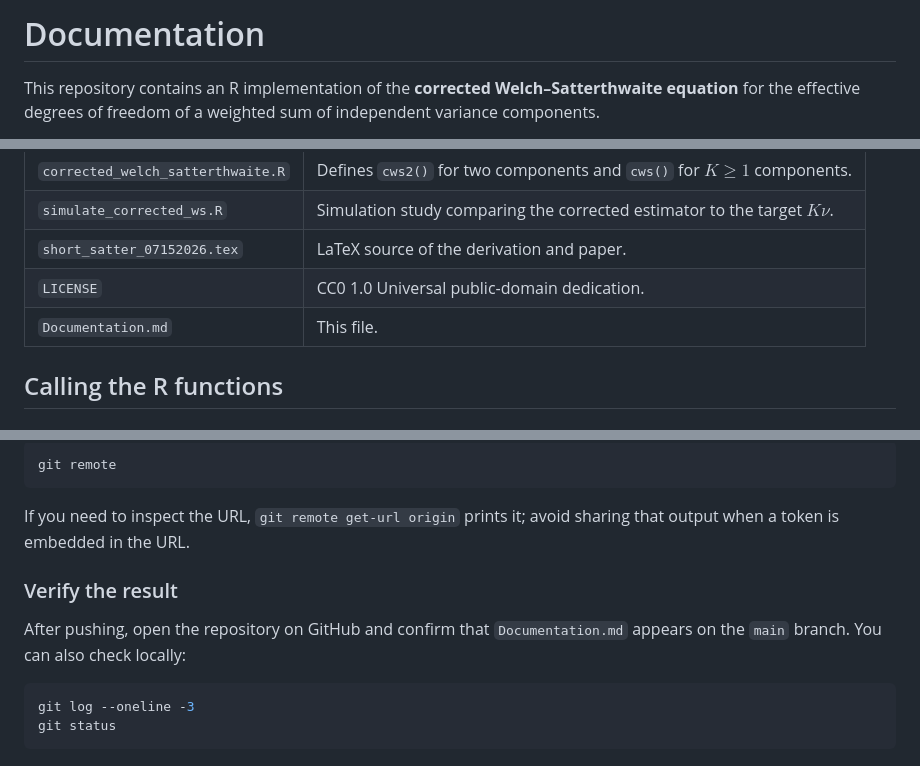
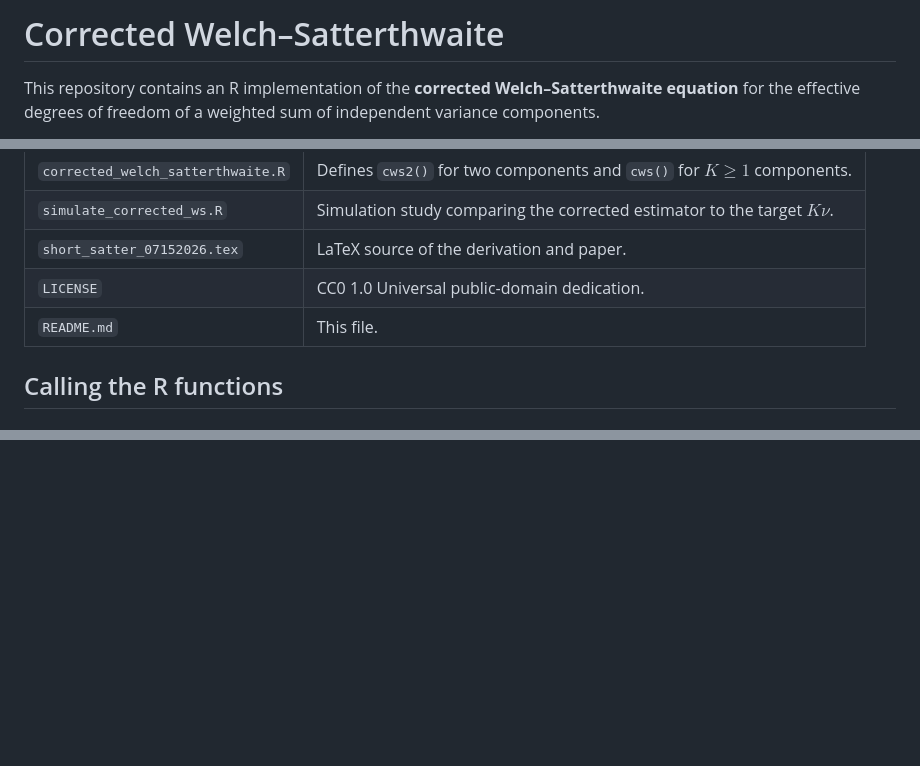
Before and after one commit to cycologist/Corrected-Welch-Satterthwaite, a Markdown page: README.md, 3 parts joined by grey strips. Drawn GitHub-style; blank space fills up the shorter version.

Commit message:
Rename documentation to README and fix equation rendering

````diff
--- a/Documentation.md
+++ b/README.md
@@ -1,4 +1,4 @@
-# Documentation
+# Corrected Welch–Satterthwaite
 
 This repository contains an R implementation of the **corrected
 Welch–Satterthwaite equation** for the effective degrees of freedom of a
@@ -119,7 +85,7 @@ s2^2 / (w1^2 * s2_1^2 / (nu_1 + 2) +
 | `simulate_corrected_ws.R` | Simulation study comparing the corrected estimator to the target $K\nu$. |
 | `short_satter_07152026.tex` | LaTeX source of the derivation and paper. |
 | `LICENSE` | CC0 1.0 Universal public-domain dedication. |
-| `Documentation.md` | This file. |
+| `README.md` | This file. |
 
 ## Calling the R functions
 
@@ -569,17 +438,0 @@ list the configured remote names without printing their URLs with:
-```bash
-git remote
-```
-
-If you need to inspect the URL, `git remote get-url origin` prints it;
-avoid sharing that output when a token is embedded in the URL.
-
-### Verify the result
-
-After pushing, open the repository on GitHub and confirm that
-`Documentation.md` appears on the `main` branch. You can also check
-locally:
-
-```bash
-git log --oneline -3
-git status
-```
````
Also changed, not shown: other parts of README.md (+8 -138 lines).
